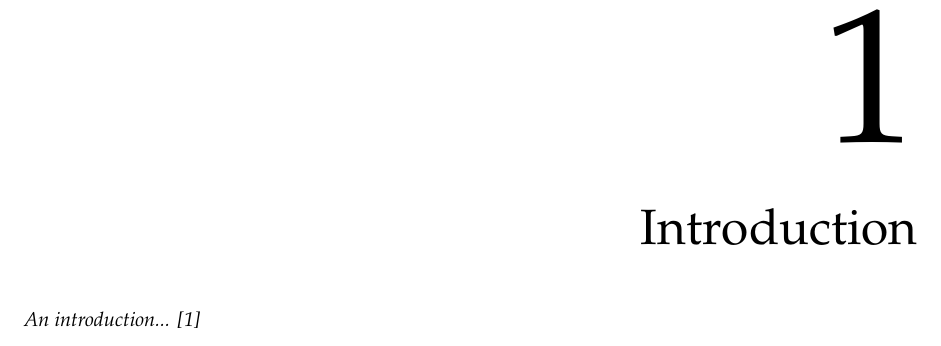
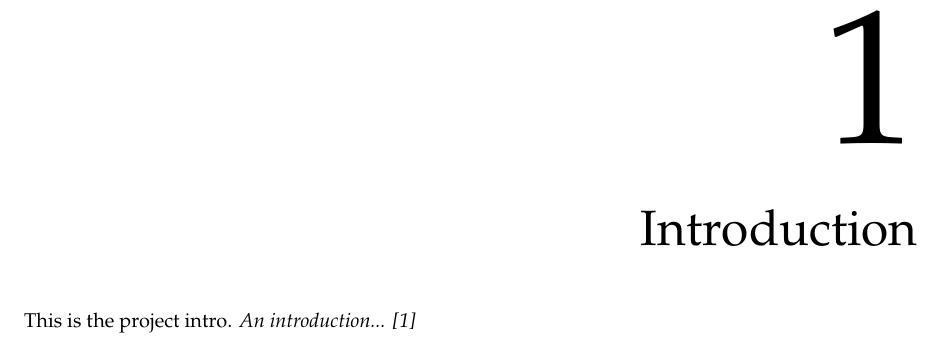
Before and after one commit to iamlucassantos/sys-id, a LaTeX thesis (report/report.tex, which reads report/mainmatter/introduction.tex): part of page 7 of 12, cut so that both start at the same text. Compiled offline with pdfLaTeX.

Commit message:
Testing overleaf

```diff
--- a/report/mainmatter/introduction.tex
+++ b/report/mainmatter/introduction.tex
@@ -1,4 +1,4 @@
 \chapter{Introduction}
 \label{chapter:introduction}
-
+This is the project intro.
 \emph{An introduction... \cite{example-article}}
```
